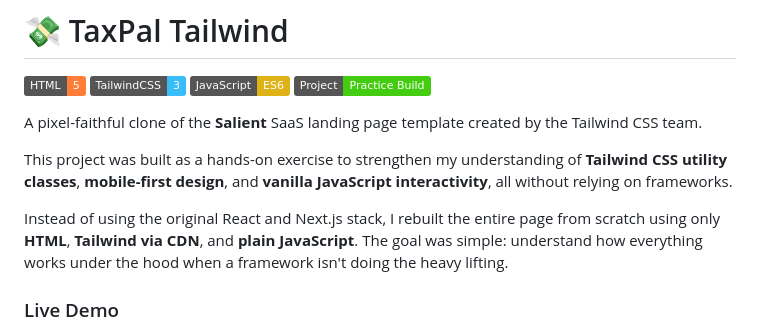
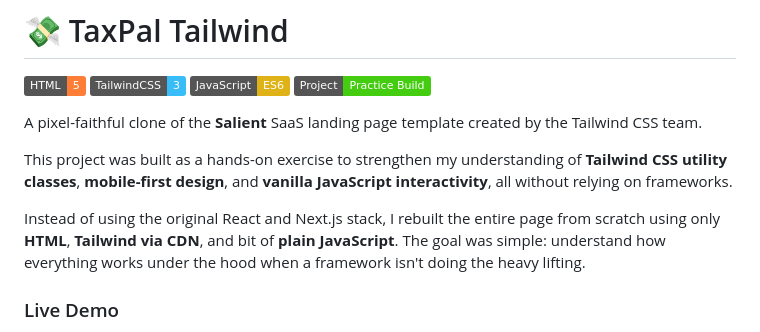
Before and after one commit to arjunajay95/taxpal-tailwind, a Markdown page: README.md, the part around the change. Drawn GitHub-style; badges without logos.

Commit message:
Update README
Clarified the use of plain JavaScript in the project description.

```diff
--- a/README.md
+++ b/README.md
@@ -10,7 +10,7 @@ A pixel-faithful clone of the **Salient** SaaS landing page template created by
 
 This project was built as a hands-on exercise to strengthen my understanding of **Tailwind CSS utility classes**, **mobile-first design**, and **vanilla JavaScript interactivity**, all without relying on frameworks.
 
-Instead of using the original React and Next.js stack, I rebuilt the entire page from scratch using only **HTML**, **Tailwind via CDN**, and **plain JavaScript**. The goal was simple: understand how everything works under the hood when a framework isn't doing the heavy lifting.
+Instead of using the original React and Next.js stack, I rebuilt the entire page from scratch using only **HTML**, **Tailwind via CDN**, and bit of **plain JavaScript**. The goal was simple: understand how everything works under the hood when a framework isn't doing the heavy lifting.
 
 ### Live Demo
 
```
